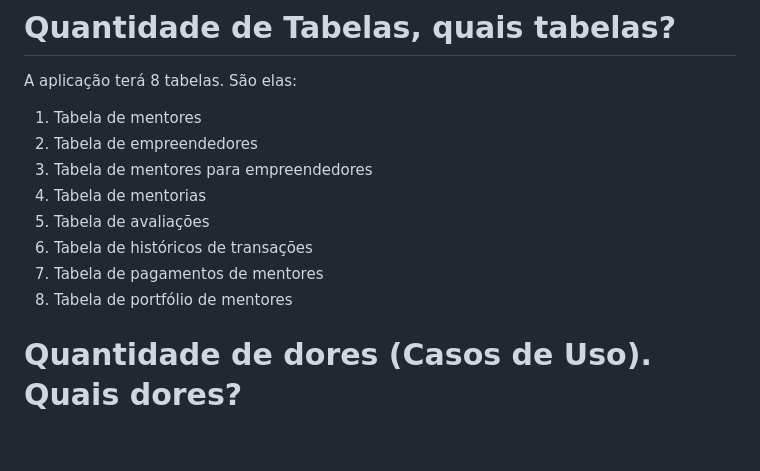
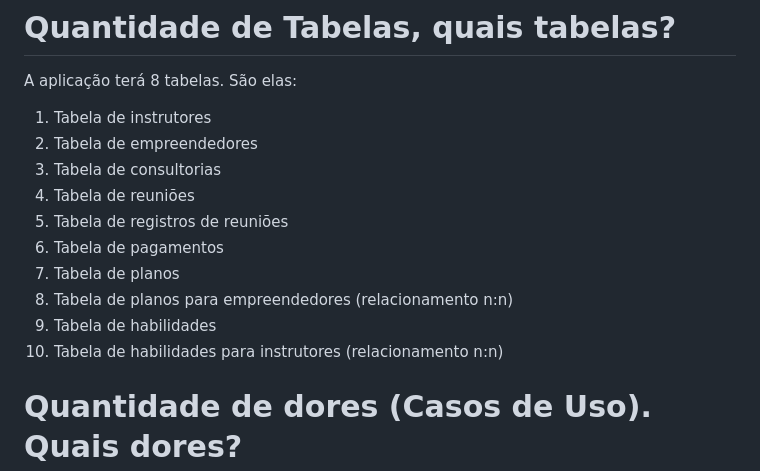
Before and after one commit to Gabriel-Alves02/MatchSquad, a Markdown page: README.md, the part around the change. Rendered like a GitHub page; blank space fills up the shorter version.

```diff
--- a/README.md
+++ b/README.md
@@ -32,14 +32,16 @@ As dores dos usuários que serão trabalhadas estão embasadas nas dificuldades:
 
 A aplicação terá 8 tabelas. São elas:
 
-1) Tabela de mentores
+1) Tabela de instrutores
 2) Tabela de empreendedores
-3) Tabela de mentores para empreendedores
-4) Tabela de mentorias
-5) Tabela de avaliações
-6) Tabela de históricos de transações
-7) Tabela de pagamentos de mentores
-8) Tabela de portfólio de mentores
+3) Tabela de consultorias
+4) Tabela de reuniões
+5) Tabela de registros de reuniões
+6) Tabela de pagamentos
+7) Tabela de planos
+8) Tabela de planos para empreendedores (relacionamento n:n)
+9) Tabela de habilidades
+10) Tabela de habilidades para instrutores (relacionamento n:n)
 
 # Quantidade de dores (Casos de Uso). Quais dores?
 
```
